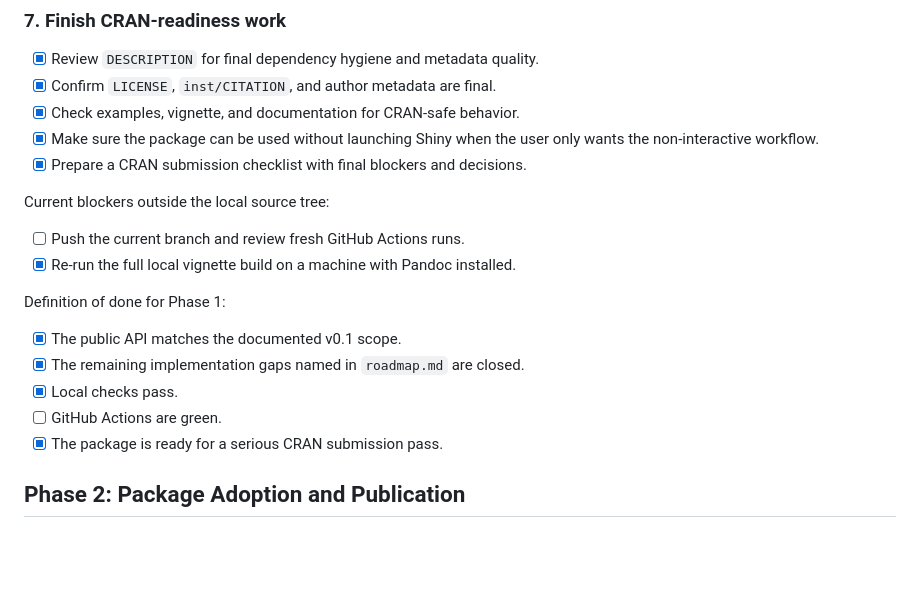
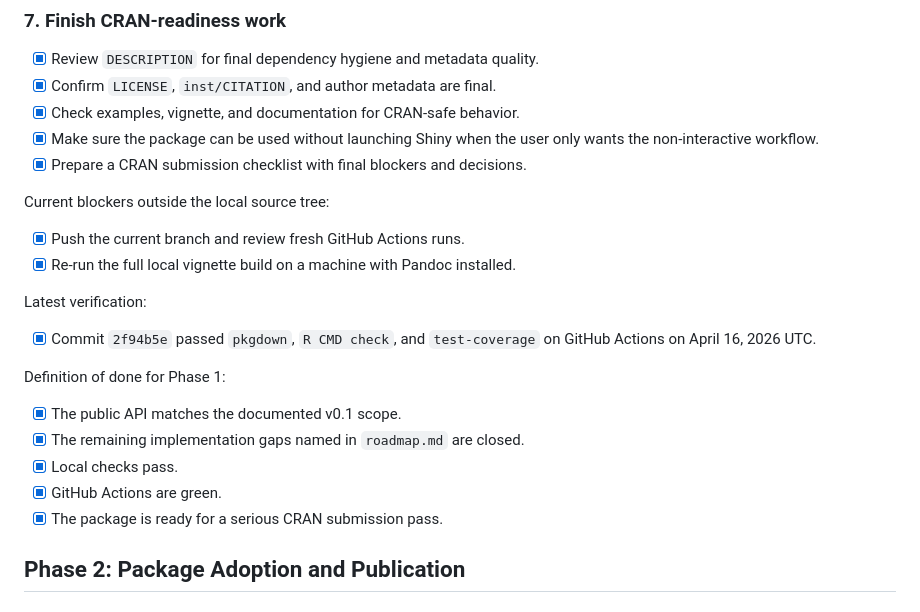
Before and after one commit to MohammedAliSharafuddin/surveyframe, a Markdown page: todo.md, the part around one of its changes. Rendered like a GitHub page; blank space fills up the shorter version.

```diff
--- a/todo.md
+++ b/todo.md
@@ -106,15 +106,20 @@ Relevant files:
 
 Current blockers outside the local source tree:
 
-- [ ] Push the current branch and review fresh GitHub Actions runs.
+- [x] Push the current branch and review fresh GitHub Actions runs.
 - [x] Re-run the full local vignette build on a machine with Pandoc installed.
+
+Latest verification:
+
+- [x] Commit `2f94b5e` passed `pkgdown`, `R CMD check`, and `test-coverage`
+      on GitHub Actions on April 16, 2026 UTC.
 
 Definition of done for Phase 1:
 
 - [x] The public API matches the documented v0.1 scope.
 - [x] The remaining implementation gaps named in `roadmap.md` are closed.
 - [x] Local checks pass.
-- [ ] GitHub Actions are green.
+- [x] GitHub Actions are green.
 - [x] The package is ready for a serious CRAN submission pass.
 
 ## Phase 2: Package Adoption and Publication
```
Also changed, not shown: other parts of todo.md (+3 -3 lines), roadmap.md (+12 -5 lines).
